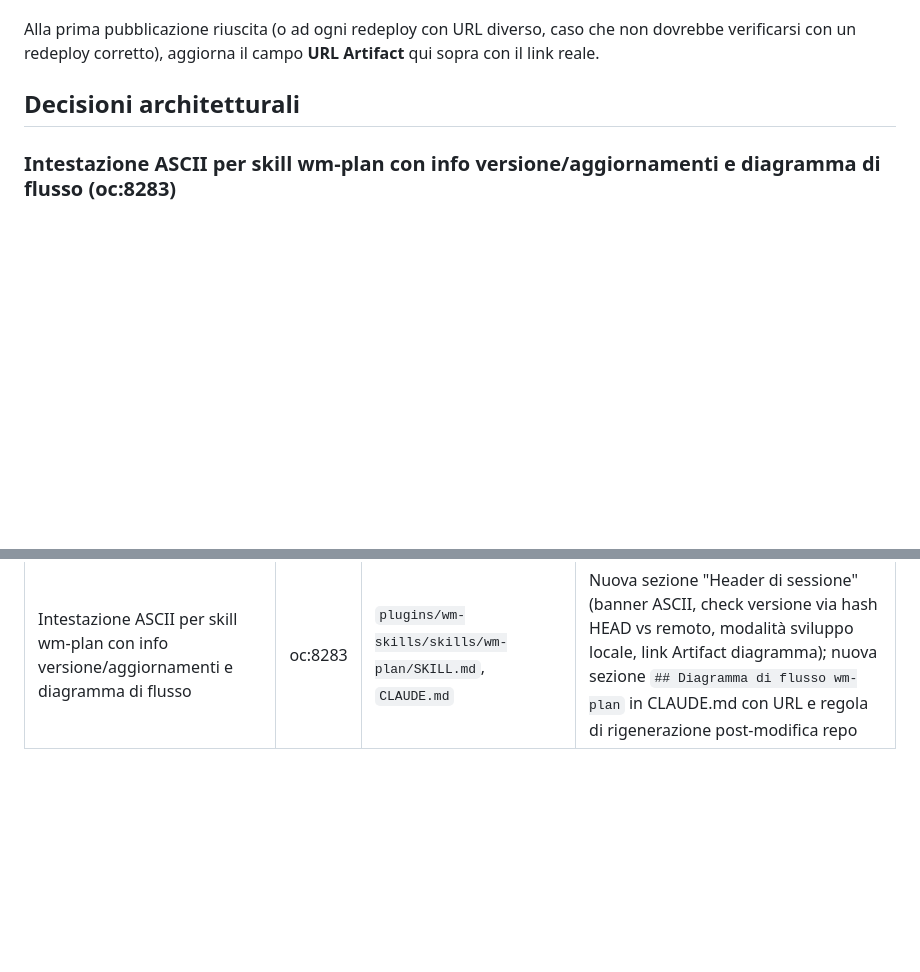
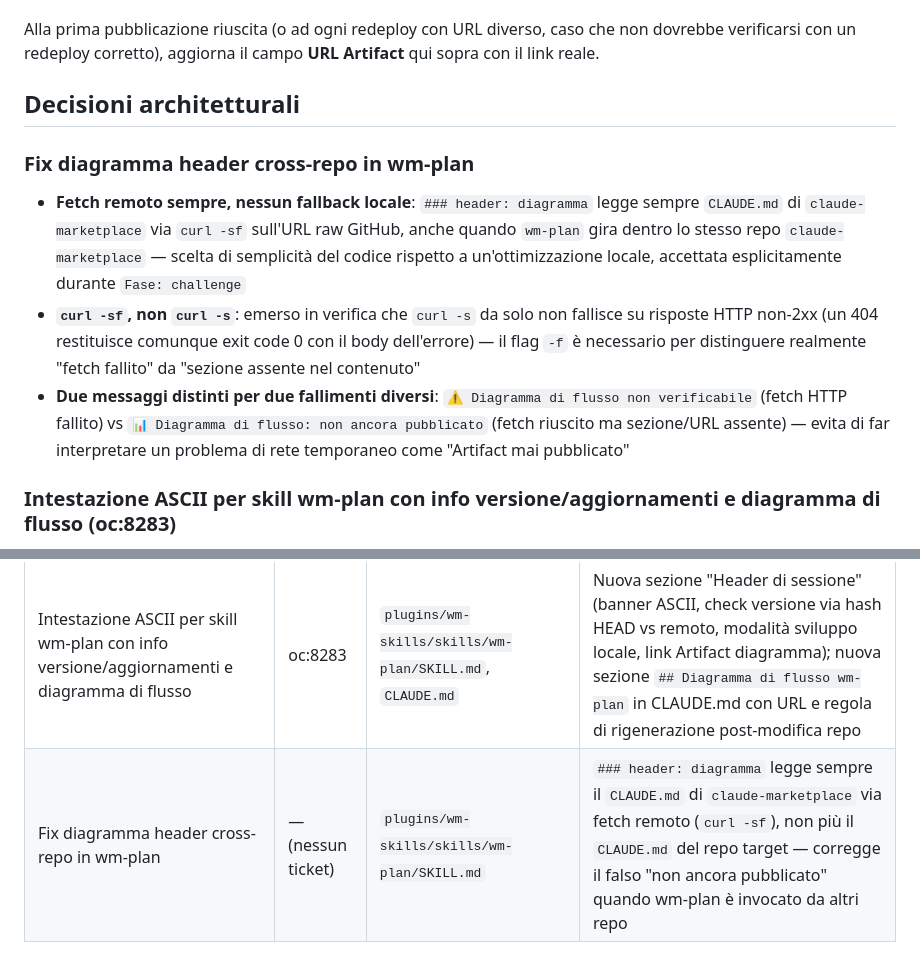
Before and after one commit to webmappsrl/claude-marketplace, a Markdown page: CLAUDE.md, 2 parts joined by grey strips. Rendered like a GitHub page; blank space fills up the shorter version.

Commit message:
docs: aggiorna CLAUDE.md con fix diagramma header cross-repo

```diff
--- a/CLAUDE.md
+++ b/CLAUDE.md
@@ -151,6 +151,11 @@ Alla prima pubblicazione riuscita (o ad ogni redeploy con URL diverso, caso che
 
 ## Decisioni architetturali
 
+### Fix diagramma header cross-repo in wm-plan
+- **Fetch remoto sempre, nessun fallback locale**: `### header: diagramma` legge sempre `CLAUDE.md` di `claude-marketplace` via `curl -sf` sull'URL raw GitHub, anche quando `wm-plan` gira dentro lo stesso repo `claude-marketplace` — scelta di semplicità del codice rispetto a un'ottimizzazione locale, accettata esplicitamente durante `Fase: challenge`
+- **`curl -sf`, non `curl -s`**: emerso in verifica che `curl -s` da solo non fallisce su risposte HTTP non-2xx (un 404 restituisce comunque exit code 0 con il body dell'errore) — il flag `-f` è necessario per distinguere realmente "fetch fallito" da "sezione assente nel contenuto"
+- **Due messaggi distinti per due fallimenti diversi**: `⚠️ Diagramma di flusso non verificabile` (fetch HTTP fallito) vs `📊 Diagramma di flusso: non ancora pubblicato` (fetch riuscito ma sezione/URL assente) — evita di far interpretare un problema di rete temporaneo come "Artifact mai pubblicato"
+
 ### Intestazione ASCII per skill wm-plan con info versione/aggiornamenti e diagramma di flusso (oc:8283)
 - **Header mostrato solo alla prima invocazione di sessione**: nessun meccanismo di stato programmato — è una regola comportamentale in prosa che Claude segue, dato che le skill non hanno un tracciamento di sessione nativo garantito
 - **Check versione senza stato locale aggiuntivo**: confronto tra hash HEAD del repo git installato e hash ultimo commit remoto via GitHub API — evita il problema di un file di stato che verrebbe sovrascritto ad ogni `marketplace update` o che partirebbe senza baseline su nuove installazioni
@@ -212,3 +217,4 @@ Alla prima pubblicazione riuscita (o ad ogni redeploy con URL diverso, caso che
 | Rivedere criteri di stima ore in wm-plan | oc:8278 | `plugins/wm-skills/skills/wm-plan/SKILL.md` | Classificazione per-componente (scrittura pura/decisioni aperte) con buffer per-componente invece di forfettario; pianificazione misurata via timestamp; marcatore versione `[stima v2 — per-componente]`; `execution: re-estimation` per revisioni mid-execution |
 | Clear del context in wm-plan dopo reverse-interaction e dopo implementation | oc:8282 | `plugins/wm-skills/skills/wm-plan/SKILL.md` | Isolamento sempre attivo del riepilogo diff in `execution: review-gate` tramite subagente cieco (stesso pattern di `challenge`); fallback esplicito se `planning_start_at` non è stato registrato in `Fase: estimation` |
 | Intestazione ASCII per skill wm-plan con info versione/aggiornamenti e diagramma di flusso | oc:8283 | `plugins/wm-skills/skills/wm-plan/SKILL.md`, `CLAUDE.md` | Nuova sezione "Header di sessione" (banner ASCII, check versione via hash HEAD vs remoto, modalità sviluppo locale, link Artifact diagramma); nuova sezione `## Diagramma di flusso wm-plan` in CLAUDE.md con URL e regola di rigenerazione post-modifica repo |
+| Fix diagramma header cross-repo in wm-plan | — (nessun ticket) | `plugins/wm-skills/skills/wm-plan/SKILL.md` | `### header: diagramma` legge sempre il `CLAUDE.md` di `claude-marketplace` via fetch remoto (`curl -sf`), non più il `CLAUDE.md` del repo target — corregge il falso "non ancora pubblicato" quando wm-plan è invocato da altri repo |
```
